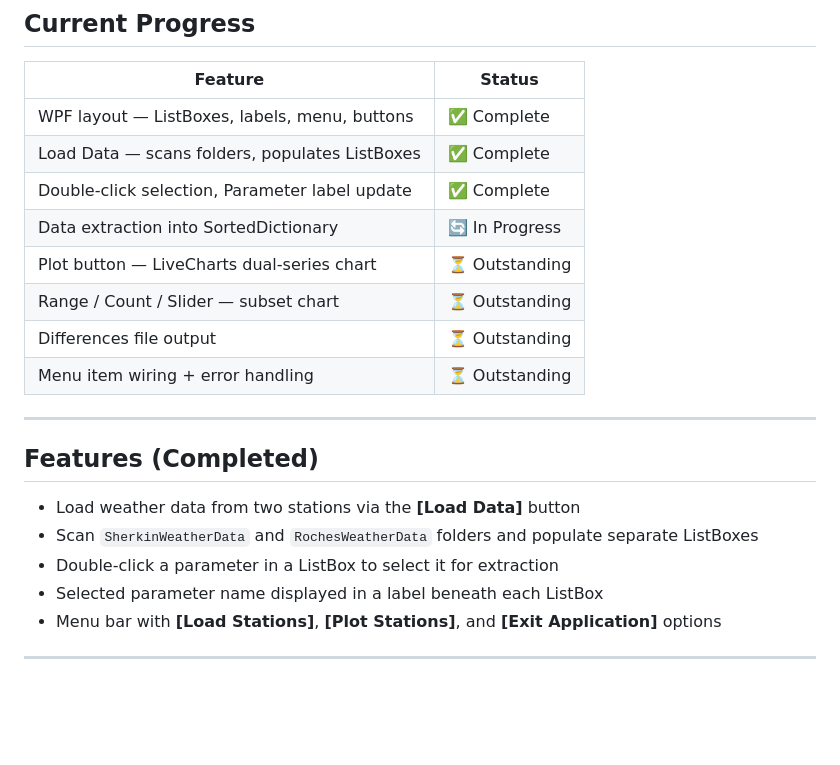
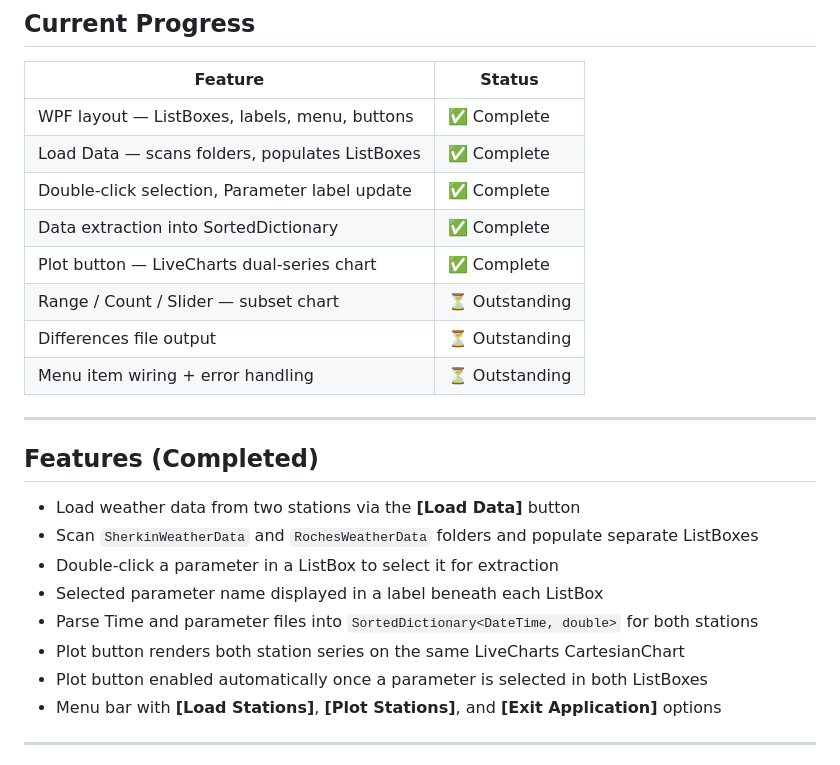
Before and after one commit to Alan64578/Interface-Dev-Weather-Monitor, a Markdown page: README.md, the part around the change. Rendered like a GitHub page; blank space fills up the shorter version.

Commit message:
Update README with completed tasks and features

```diff
--- a/README.md
+++ b/README.md
@@ -11,8 +11,8 @@ A WPF desktop application written in C# that reads, parses and compares weather
 | WPF layout — ListBoxes, labels, menu, buttons | ✅ Complete |
 | Load Data — scans folders, populates ListBoxes | ✅ Complete |
 | Double-click selection, Parameter label update | ✅ Complete |
-| Data extraction into SortedDictionary | 🔄 In Progress |
-| Plot button — LiveCharts dual-series chart | ⏳ Outstanding |
+| Data extraction into SortedDictionary | ✅ Complete |
+| Plot button — LiveCharts dual-series chart | ✅ Complete |
 | Range / Count / Slider — subset chart | ⏳ Outstanding |
 | Differences file output | ⏳ Outstanding |
 | Menu item wiring + error handling | ⏳ Outstanding |
@@ -25,6 +25,9 @@ A WPF desktop application written in C# that reads, parses and compares weather
 - Scan `SherkinWeatherData` and `RochesWeatherData` folders and populate separate ListBoxes
 - Double-click a parameter in a ListBox to select it for extraction
 - Selected parameter name displayed in a label beneath each ListBox
+- Parse Time and parameter files into `SortedDictionary<DateTime, double>` for both stations
+- Plot button renders both station series on the same LiveCharts CartesianChart
+- Plot button enabled automatically once a parameter is selected in both ListBoxes
 - Menu bar with **[Load Stations]**, **[Plot Stations]**, and **[Exit Application]** options
 
 ---
```
